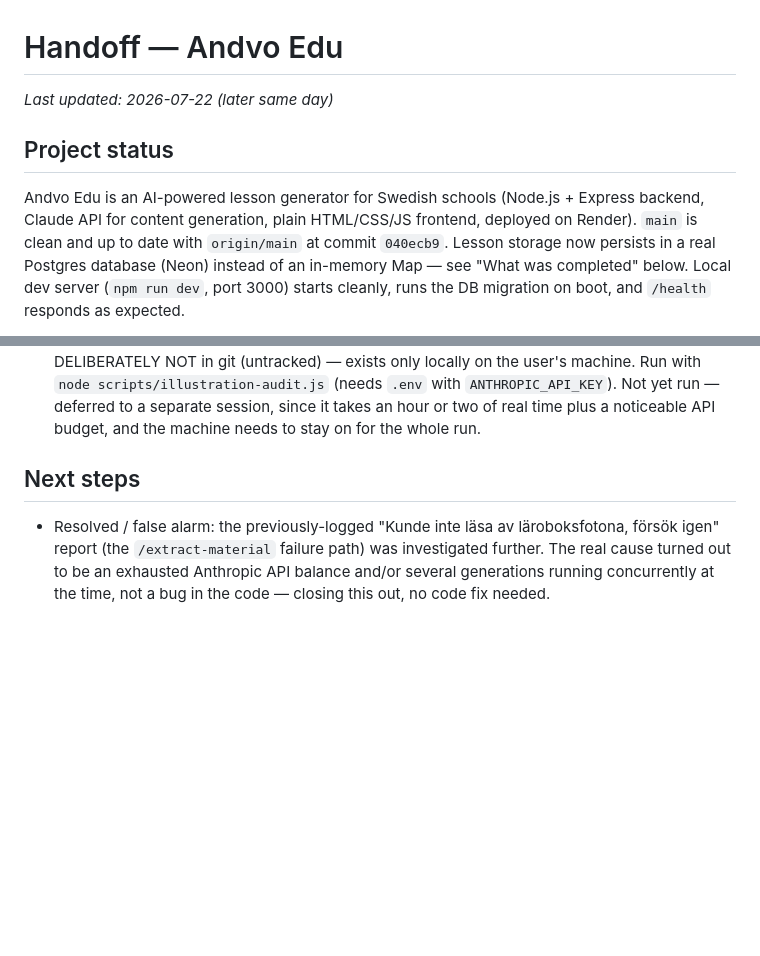
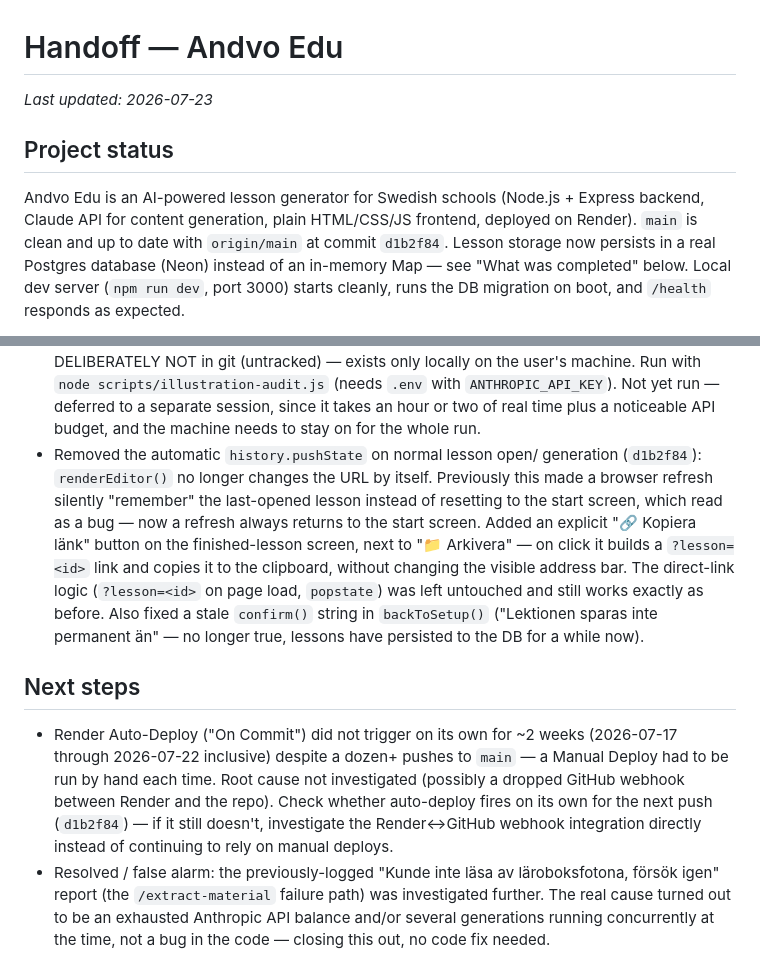
Before and after one commit to JamesJeon2019/andvo-edu, a Markdown page: handoff.md, 2 parts joined by grey strips. GitHub-like rendering; blank space fills up the shorter version.

Commit message:
Update handoff.md with URL/Kopiera länk fix and Render auto-deploy issue

```diff
--- a/handoff.md
+++ b/handoff.md
@@ -1,13 +1,13 @@
 # Handoff — Andvo Edu
 
-_Last updated: 2026-07-22 (later same day)_
+_Last updated: 2026-07-23_
 
 ## Project status
 
 Andvo Edu is an AI-powered lesson generator for Swedish schools (Node.js +
 Express backend, Claude API for content generation, plain HTML/CSS/JS
 frontend, deployed on Render). `main` is clean and up to date with
-`origin/main` at commit `040ecb9`. Lesson storage now persists in a real
+`origin/main` at commit `d1b2f84`. Lesson storage now persists in a real
 Postgres database (Neon) instead of an in-memory Map — see "What was
 completed" below. Local dev server (`npm run dev`, port 3000) starts
 cleanly, runs the DB migration on boot, and `/health` responds as
@@ -319,9 +319,28 @@ and voice playback + YouTube links are supported per block.
   `ANTHROPIC_API_KEY`). Not yet run — deferred to a separate session, since
   it takes an hour or two of real time plus a noticeable API budget, and
   the machine needs to stay on for the whole run.
+- Removed the automatic `history.pushState` on normal lesson open/
+  generation (`d1b2f84`): `renderEditor()` no longer changes the URL by
+  itself. Previously this made a browser refresh silently "remember" the
+  last-opened lesson instead of resetting to the start screen, which read
+  as a bug — now a refresh always returns to the start screen. Added an
+  explicit "🔗 Kopiera länk" button on the finished-lesson screen, next to
+  "📁 Arkivera" — on click it builds a `?lesson=<id>` link and copies it to
+  the clipboard, without changing the visible address bar. The direct-link
+  logic (`?lesson=<id>` on page load, `popstate`) was left untouched and
+  still works exactly as before. Also fixed a stale `confirm()` string in
+  `backToSetup()` ("Lektionen sparas inte permanent än" — no longer true,
+  lessons have persisted to the DB for a while now).
 
 ## Next steps
 
+- Render Auto-Deploy ("On Commit") did not trigger on its own for ~2
+  weeks (2026-07-17 through 2026-07-22 inclusive) despite a dozen+ pushes
+  to `main` — a Manual Deploy had to be run by hand each time. Root cause
+  not investigated (possibly a dropped GitHub webhook between Render and
+  the repo). Check whether auto-deploy fires on its own for the next push
+  (`d1b2f84`) — if it still doesn't, investigate the Render↔GitHub webhook
+  integration directly instead of continuing to rely on manual deploys.
 - Resolved / false alarm: the previously-logged "Kunde inte läsa av
   läroboksfotona, försök igen" report (the `/extract-material` failure
   path) was investigated further. The real cause turned out to be an
```
